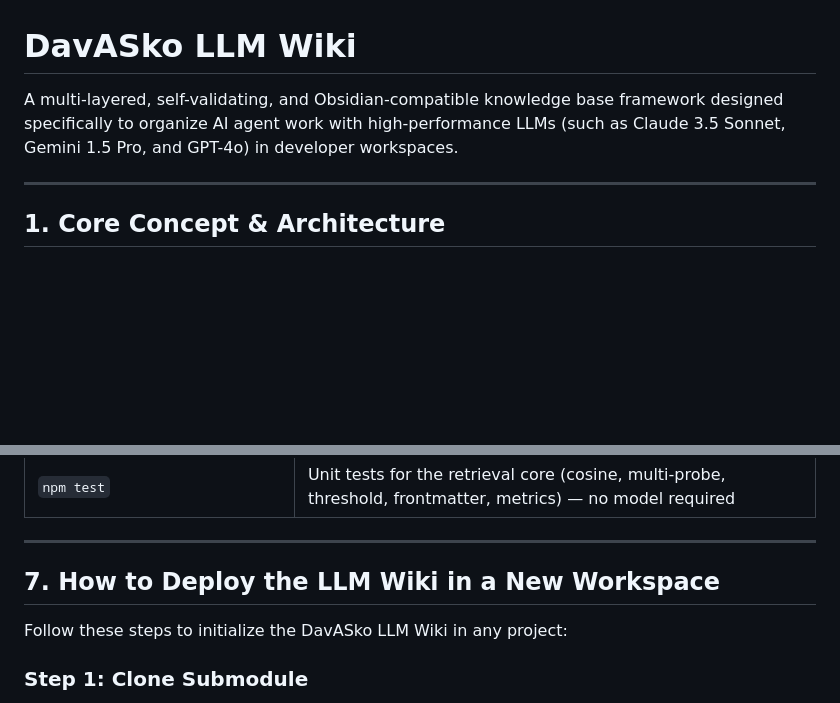
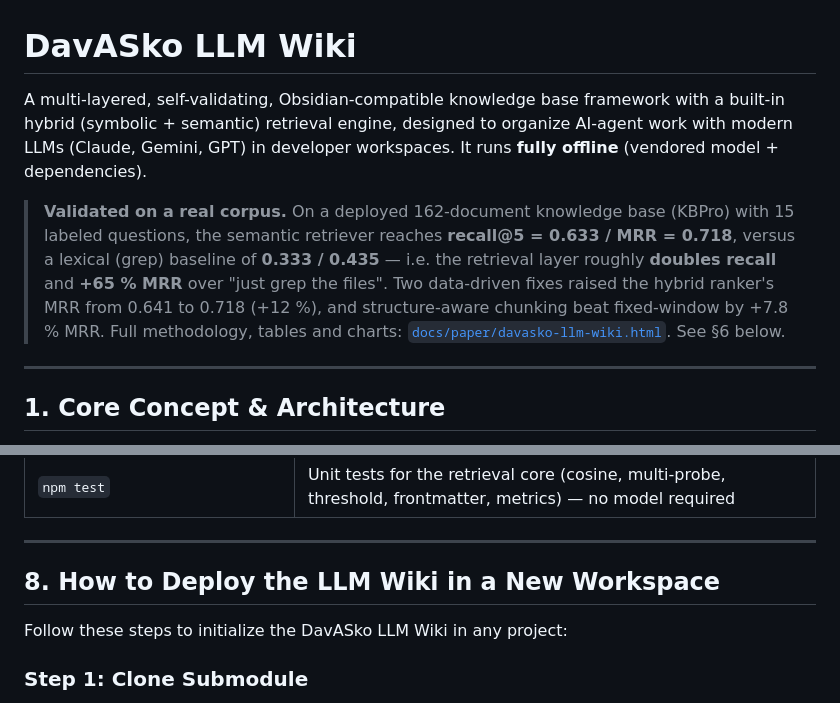
Before and after one commit to gDavASko/DavASkoLLMWiki, a Markdown page: README.md, 2 parts joined by grey strips. GitHub-like rendering; blank space fills up the shorter version.

```diff
--- a/README.md
+++ b/README.md
@@ -1,6 +1,8 @@
 # DavASko LLM Wiki
 
-A multi-layered, self-validating, and Obsidian-compatible knowledge base framework designed specifically to organize AI agent work with high-performance LLMs (such as Claude 3.5 Sonnet, Gemini 1.5 Pro, and GPT-4o) in developer workspaces.
+A multi-layered, self-validating, Obsidian-compatible knowledge base framework with a built-in hybrid (symbolic + semantic) retrieval engine, designed to organize AI-agent work with modern LLMs (Claude, Gemini, GPT) in developer workspaces. It runs **fully offline** (vendored model + dependencies).
+
+> **Validated on a real corpus.** On a deployed 162-document knowledge base (KBPro) with 15 labeled questions, the semantic retriever reaches **recall@5 = 0.633 / MRR = 0.718**, versus a lexical (grep) baseline of **0.333 / 0.435** — i.e. the retrieval layer roughly **doubles recall** and **+65 % MRR** over "just grep the files". Two data-driven fixes raised the hybrid ranker's MRR from 0.641 to 0.718 (+12 %), and structure-aware chunking beat fixed-window by +7.8 % MRR. Full methodology, tables and charts: [`docs/paper/davasko-llm-wiki.html`](docs/paper/davasko-llm-wiki.html). See §6 below.
 
 ---
 
@@ -231,7 +271,7 @@ sequenceDiagram
 
 ---
 
-## 7. How to Deploy the LLM Wiki in a New Workspace
+## 8. How to Deploy the LLM Wiki in a New Workspace
 
 Follow these steps to initialize the DavASko LLM Wiki in any project:
 
```
Also changed, not shown: other parts of README.md (+39 -1 lines).
